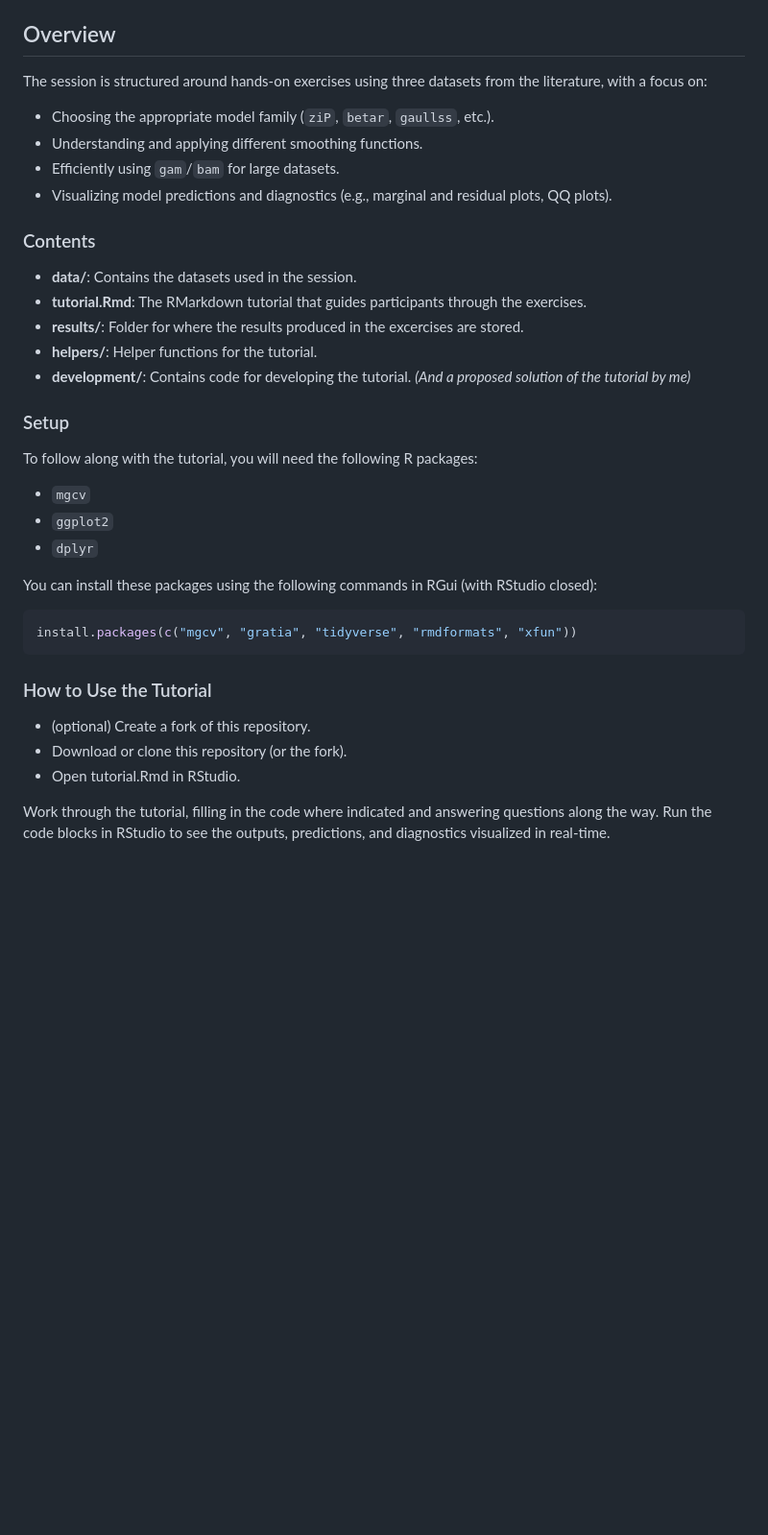
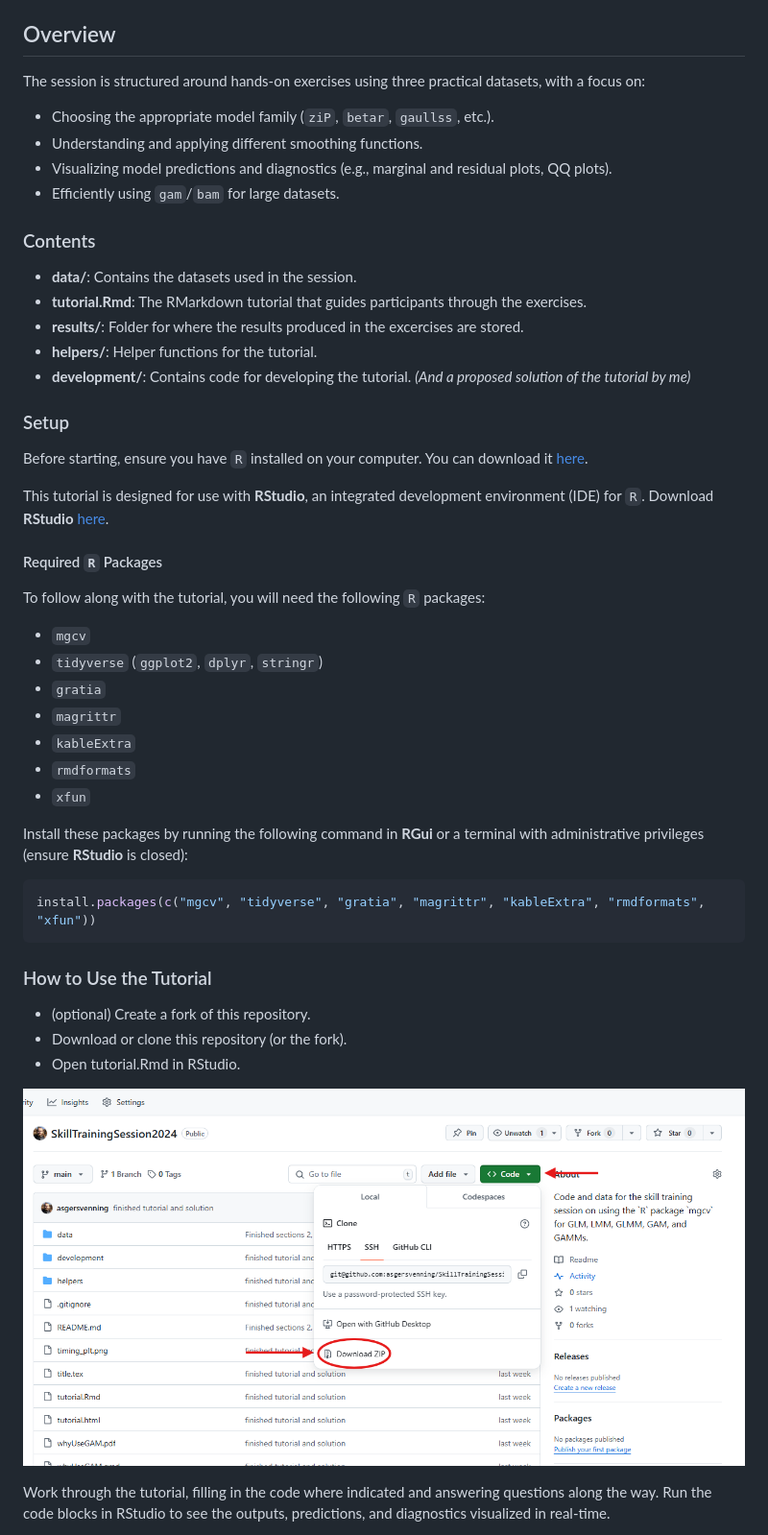
Before and after one commit to asgersvenning/SkillTrainingSession2024, a Markdown page: README.md, the part around the change. Shown: that part at 96% size. Drawn GitHub-style; pictures changed too: download_zip.png (added); blank space fills up the shorter version.

Commit message:
Improved README

````diff
--- a/README.md
+++ b/README.md
@@ -4,12 +4,12 @@ This repository contains the materials for a skill training session on using the
 
 ## Overview
 
-The session is structured around hands-on exercises using three datasets from the literature, with a focus on:
+The session is structured around hands-on exercises using three practical datasets, with a focus on:
 
 - Choosing the appropriate model family (`ziP`, `betar`, `gaullss`, etc.).
 - Understanding and applying different smoothing functions.
+- Visualizing model predictions and diagnostics (e.g., marginal and residual plots, QQ plots).
 - Efficiently using `gam`/`bam` for large datasets.
-- Visualizing model predictions and diagnostics (e.g., marginal and residual plots, QQ plots).
 
 ### Contents
 
@@ -21,16 +21,26 @@ The session is structured around hands-on exercises using three datasets from th
 
 ### Setup
 
-To follow along with the tutorial, you will need the following R packages:
+Before starting, ensure you have `R` installed on your computer. You can download it [here](https://cran.r-project.org/).
+
+This tutorial is designed for use with **RStudio**, an integrated development environment (IDE) for `R`. Download **RStudio** [here](https://www.rstudio.com/products/rstudio/download/).
+
+#### Required `R` Packages
+
+To follow along with the tutorial, you will need the following `R` packages:
 
 - `mgcv`
-- `ggplot2`
-- `dplyr`
+- `tidyverse` (`ggplot2`, `dplyr`, `stringr`)
+- `gratia`
+- `magrittr`
+- `kableExtra`
+- `rmdformats`
+- `xfun`
 
-You can install these packages using the following commands in RGui (with RStudio closed):
+Install these packages by running the following command in **RGui** or a terminal with administrative privileges (ensure **RStudio** is closed):
 
 ```r
-install.packages(c("mgcv", "gratia", "tidyverse", "rmdformats", "xfun"))
+install.packages(c("mgcv", "tidyverse", "gratia", "magrittr", "kableExtra", "rmdformats", "xfun"))
 ```
 
 ### How to Use the Tutorial
@@ -39,6 +49,8 @@ install.packages(c("mgcv", "gratia", "tidyverse", "rmdformats", "xfun"))
 * Download or clone this repository (or the fork).
 * Open tutorial.Rmd in RStudio.
 
+![](download_zip.png)
+
 Work through the tutorial, filling in the code where indicated and answering questions along the way.
 Run the code blocks in RStudio to see the outputs, predictions, and diagnostics visualized in real-time.
 
````
Also changed, not shown: 1 other file.
